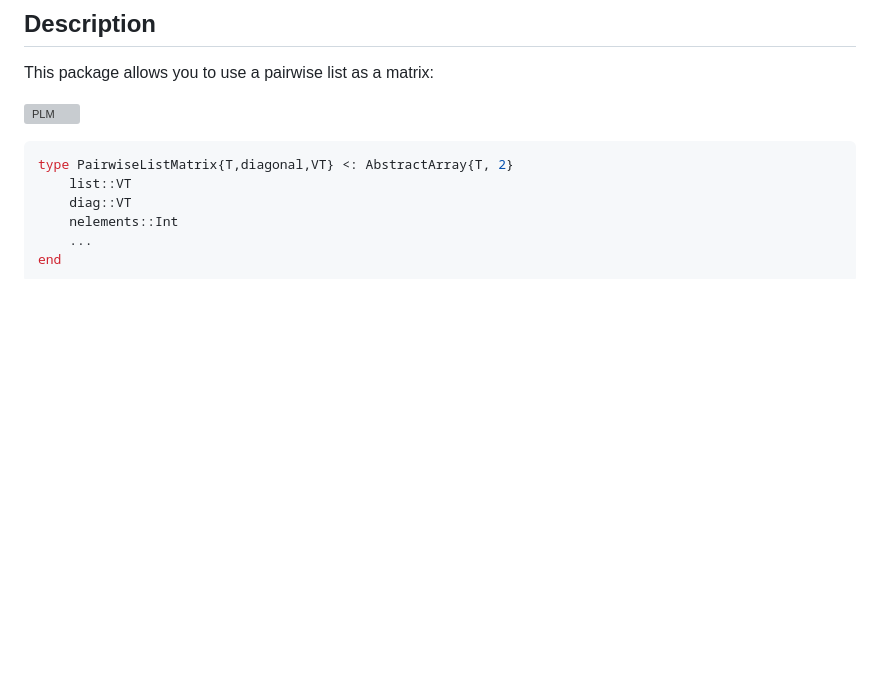
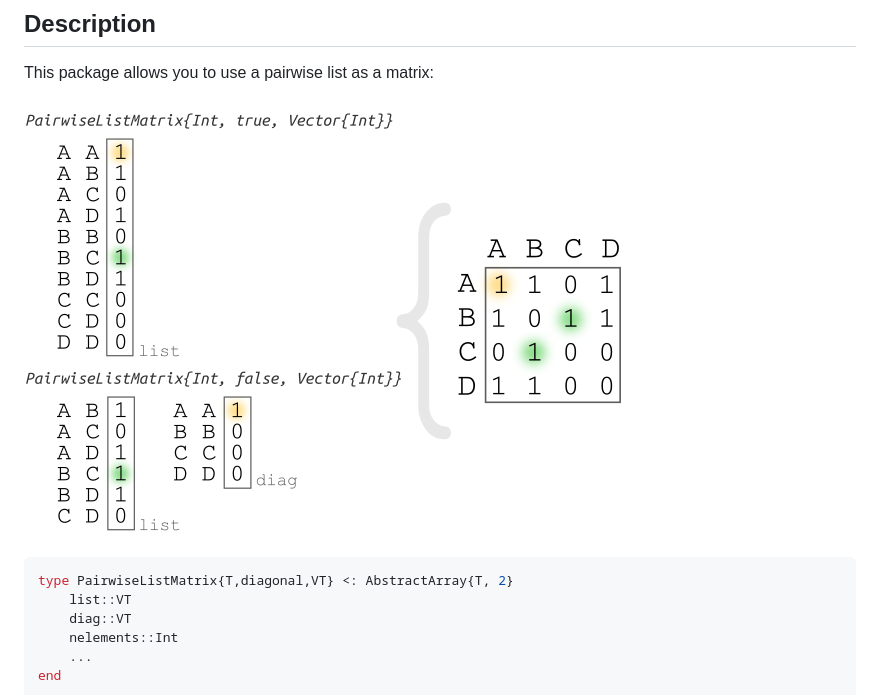
Before and after one commit to diegozea/PairwiseListMatrices.jl, a Markdown page: README.md, the part around the change. Rendered like a GitHub page; pictures changed too: docs/src/PLM_README.png (added); blank space fills up the shorter version; grey boxes are pictures that could not be loaded.

Commit message:
Small make.jl and README.md fixes

````diff
--- a/README.md
+++ b/README.md
@@ -15,7 +15,7 @@ Code Coverage: [![Coverage Status](https://coveralls.io/repos/diegozea/PairwiseL
 
 This package allows you to use a pairwise list as a matrix:
 
-![PLM](https://raw.githubusercontent.com/diegozea/PairwiseListMatrices.jl/master/docs/src/PLM_README.svg)
+![PLM](https://raw.githubusercontent.com/diegozea/PairwiseListMatrices.jl/master/docs/src/PLM_README.png)
 
 ```julia
 type PairwiseListMatrix{T,diagonal,VT} <: AbstractArray{T, 2}
````
Also changed, not shown: 1 other file.
